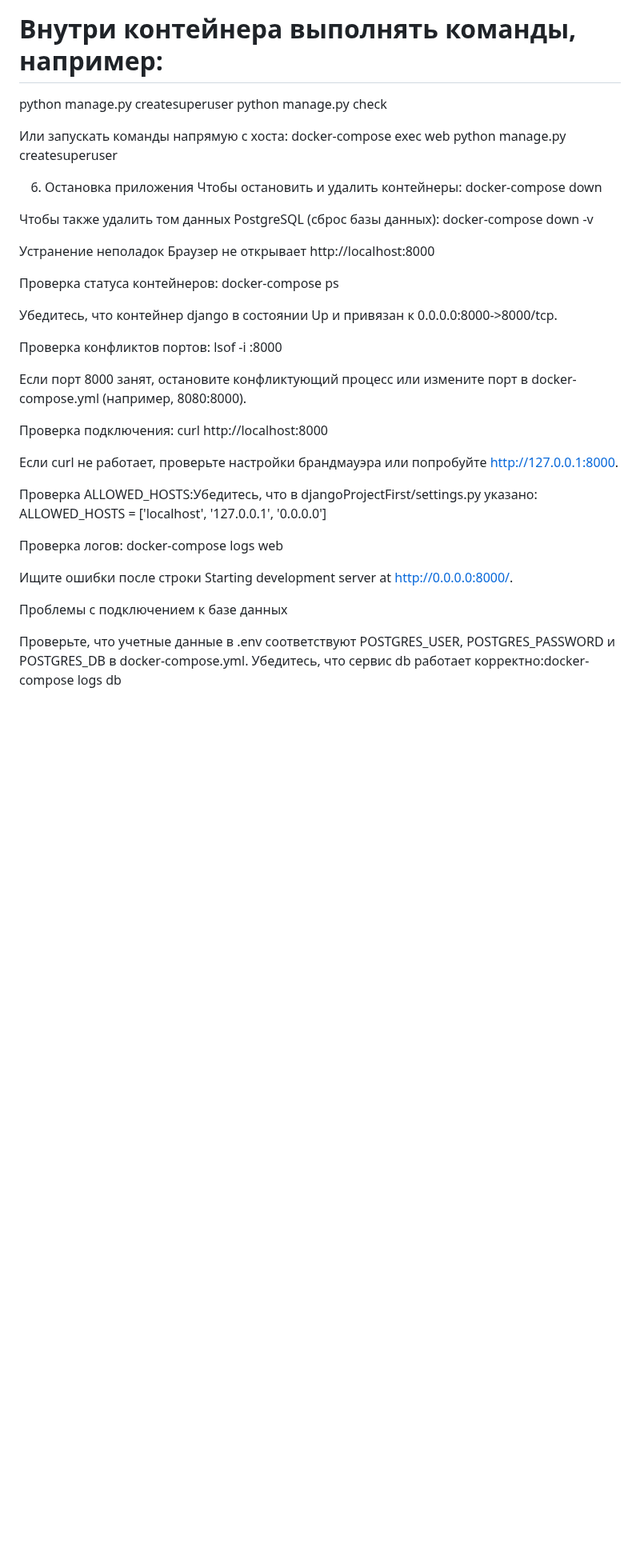
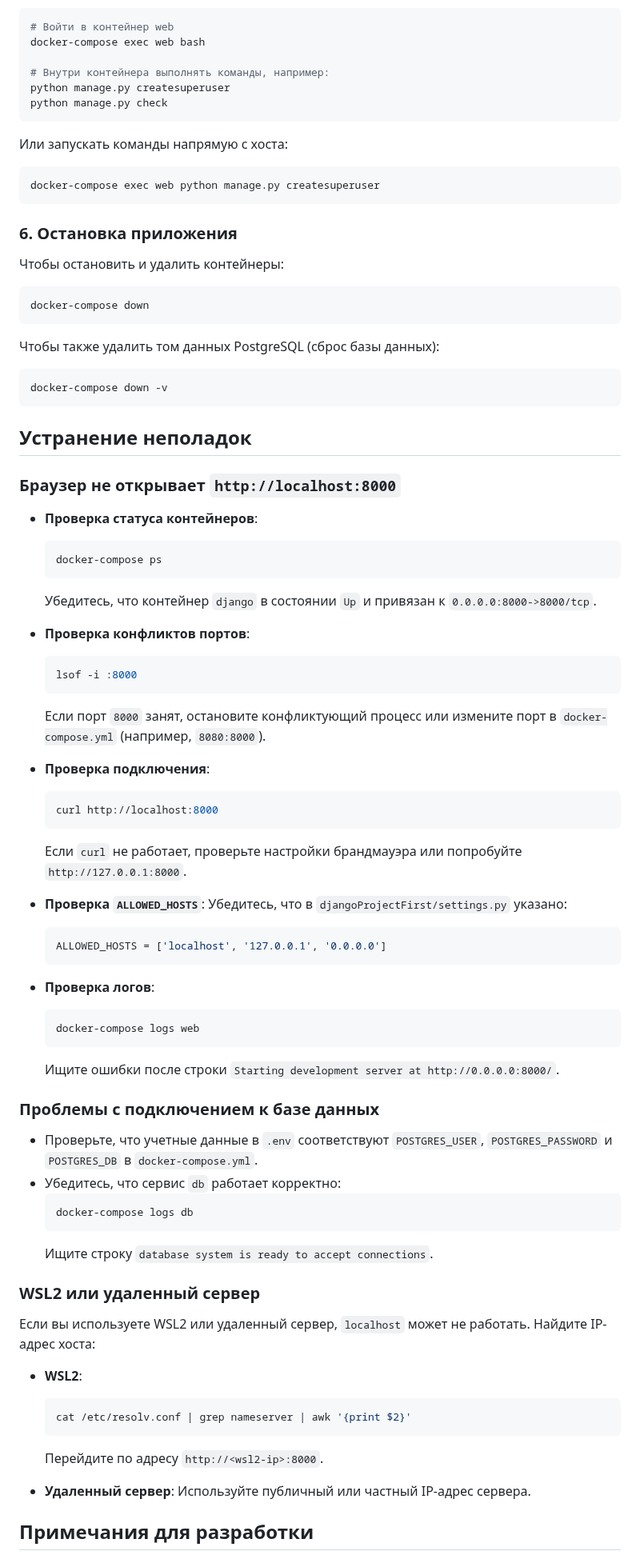
Before and after one commit to AnnPlugn/DjangoProject, a Markdown page: README.md, the part around one of its changes. Shown at 80% size. Rendered like a GitHub page; blank space fills up the shorter version.

````diff
--- a/README.md
+++ b/README.md
@@ -75,47 +133,83 @@ docker-compose exec web bash
 # Внутри контейнера выполнять команды, например:
 python manage.py createsuperuser
 python manage.py check
+```
 
 Или запускать команды напрямую с хоста:
+
+```bash
 docker-compose exec web python manage.py createsuperuser
+```
 
-6. Остановка приложения
+### 6. Остановка приложения
+
 Чтобы остановить и удалить контейнеры:
+
+```bash
 docker-compose down
+```
 
 Чтобы также удалить том данных PostgreSQL (сброс базы данных):
+
+```bash
 docker-compose down -v
+```
 
-Устранение неполадок
-Браузер не открывает http://localhost:8000
+## Устранение неполадок
 
-Проверка статуса контейнеров:
-docker-compose ps
+### Браузер не открывает `http://localhost:8000`
 
-Убедитесь, что контейнер django в состоянии Up и привязан к 0.0.0.0:8000->8000/tcp.
+- **Проверка статуса контейнеров**:
+  ```bash
+  docker-compose ps
+  ```
+  Убедитесь, что контейнер `django` в состоянии `Up` и привязан к `0.0.0.0:8000->8000/tcp`.
 
-Проверка конфликтов портов:
-lsof -i :8000
+- **Проверка конфликтов портов**:
+  ```bash
+  lsof -i :8000
+  ```
+  Если порт `8000` занят, остановите конфликтующий процесс или измените порт в `docker-compose.yml` (например, `8080:8000`).
 
-Если порт 8000 занят, остановите конфликтующий процесс или измените порт в docker-compose.yml (например, 8080:8000).
+- **Проверка подключения**:
+  ```bash
+  curl http://localhost:8000
+  ```
+  Если `curl` не работает, проверьте настройки брандмауэра или попробуйте `http://127.0.0.1:8000`.
 
-Проверка подключения:
-curl http://localhost:8000
+- **Проверка `ALLOWED_HOSTS`**:
+  Убедитесь, что в `djangoProjectFirst/settings.py` указано:
+  ```python
+  ALLOWED_HOSTS = ['localhost', '127.0.0.1', '0.0.0.0']
+  ```
 
-Если curl не работает, проверьте настройки брандмауэра или попробуйте http://127.0.0.1:8000.
+- **Проверка логов**:
+  ```bash
+  docker-compose logs web
+  ```
+  Ищите ошибки после строки `Starting development server at http://0.0.0.0:8000/`.
 
-Проверка ALLOWED_HOSTS:Убедитесь, что в djangoProjectFirst/settings.py указано:
-ALLOWED_HOSTS = ['localhost', '127.0.0.1', '0.0.0.0']
+### Проблемы с подключением к базе данных
 
+- Проверьте, что учетные данные в `.env` соответствуют `POSTGRES_USER`, `POSTGRES_PASSWORD` и `POSTGRES_DB` в `docker-compose.yml`.
+- Убедитесь, что сервис `db` работает корректно:
+  ```bash
+  docker-compose logs db
+  ```
+  Ищите строку `database system is ready to accept connections`.
 
-Проверка логов:
-docker-compose logs web
+### WSL2 или удаленный сервер
 
-Ищите ошибки после строки Starting development server at http://0.0.0.0:8000/.
+Если вы используете WSL2 или удаленный сервер, `localhost` может не работать. Найдите IP-адрес хоста:
 
+- **WSL2**:
+  ```bash
+  cat /etc/resolv.conf | grep nameserver | awk '{print $2}'
+  ```
+  Перейдите по адресу `http://<wsl2-ip>:8000`.
 
-Проблемы с подключением к базе данных
+- **Удаленный сервер**:
+  Используйте публичный или частный IP-адрес сервера.
 
-Проверьте, что учетные данные в .env соответствуют POSTGRES_USER, POSTGRES_PASSWORD и POSTGRES_DB в docker-compose.yml.
-Убедитесь, что сервис db работает корректно:docker-compose logs db
+## Примечания для разработки
 
````
Also changed, not shown: other parts of README.md (+107 -58 lines).
